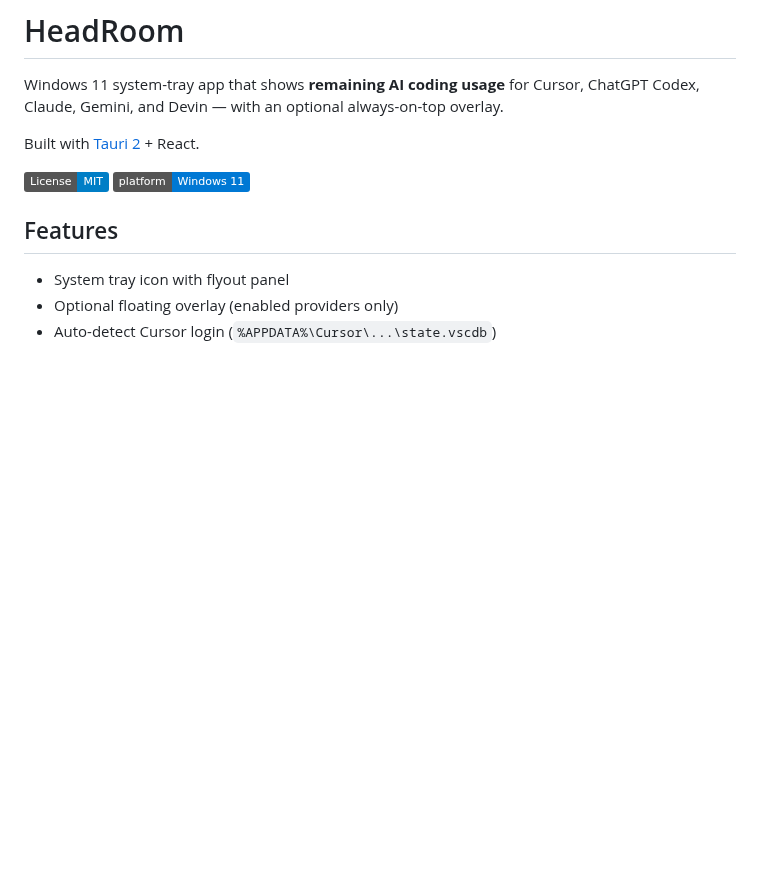
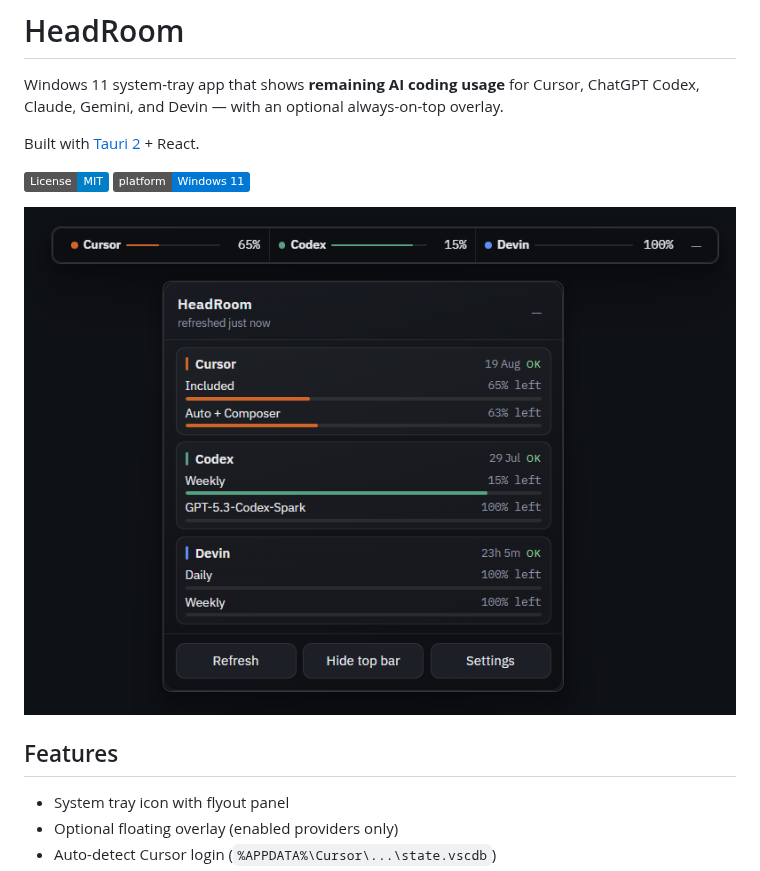
Before and after one commit to mmartain/HeadRoom, a Markdown page: README.md, the part around the change. Rendered like a GitHub page; pictures changed too: docs/screenshot.png (added); badges without logos; blank space fills up the shorter version.

Commit message:
Add screenshot to README for visual reference of HeadRoom tray flyout and overlay

```diff
--- a/README.md
+++ b/README.md
@@ -6,6 +6,8 @@ Built with [Tauri 2](https://tauri.app/) + React.
 
 [![License: MIT](https://img.shields.io/badge/License-MIT-blue.svg)](LICENSE)
 [![Platform](https://img.shields.io/badge/platform-Windows%2011-0078D4)](https://github.com/mmartain/HeadRoom)
+
+![HeadRoom tray flyout and overlay](docs/screenshot.png)
 
 ## Features
 
```
